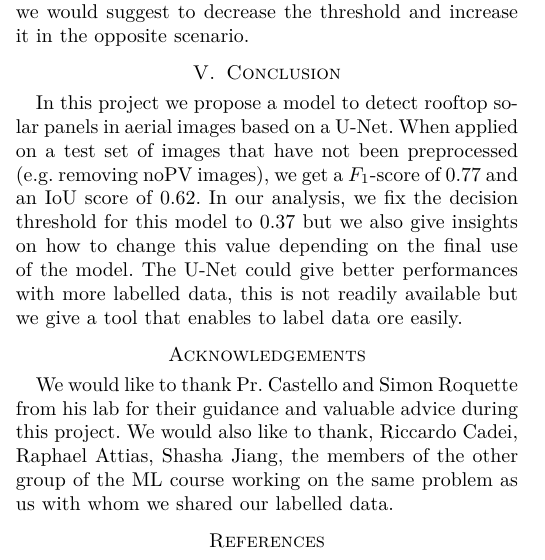
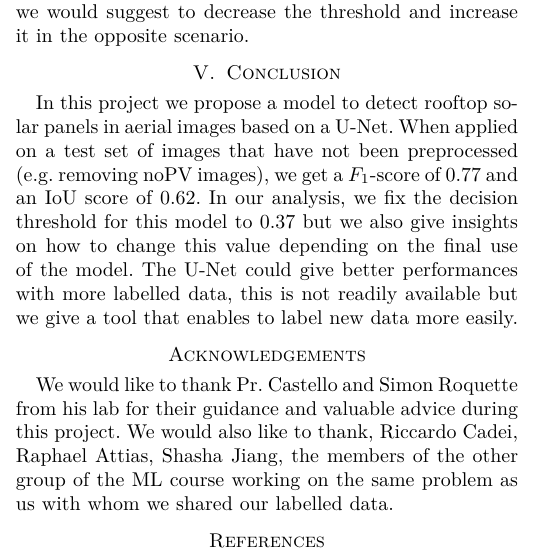
Before and after one commit to CS-433/cs-433-project-2-vortexnco, a LaTeX paper (report/report.tex): part of one column of page 4 of 4, cut so that both start at the same text. Compiled offline with pdfLaTeX.

Commit message:
Updates from Overleaf

```diff
--- a/report/report.tex
+++ b/report/report.tex
@@ -388,7 +388,7 @@ Depending on the use case for which this model would be used, it can make more s
 \section{Conclusion}
 In this project we propose a model to detect rooftop solar panels in aerial images based on a U-Net. When applied on a test set of images that have not been preprocessed (e.g. removing noPV images), we get a $F_1$-score of $0.77$ and an IoU score of 0.62.
 In our analysis, we fix the decision threshold for this model to $0.37$ but we also give insights on how to change this value depending on the final use of the model.
-The U-Net could give better performances with more labelled data, this is not readily available but we give a tool that enables to label data ore easily.
+The U-Net could give better performances with more labelled data, this is not readily available but we give a tool that enables to label new data more easily.
 
 \section*{Acknowledgements}
 We would like to thank Pr. Castello and Simon Roquette from his lab for their guidance and valuable advice during this project. We would also like to thank, Riccardo Cadei, Raphael Attias, Shasha Jiang, the members of the other group of the ML course working on the same problem as us with whom we shared our labelled data.
```
